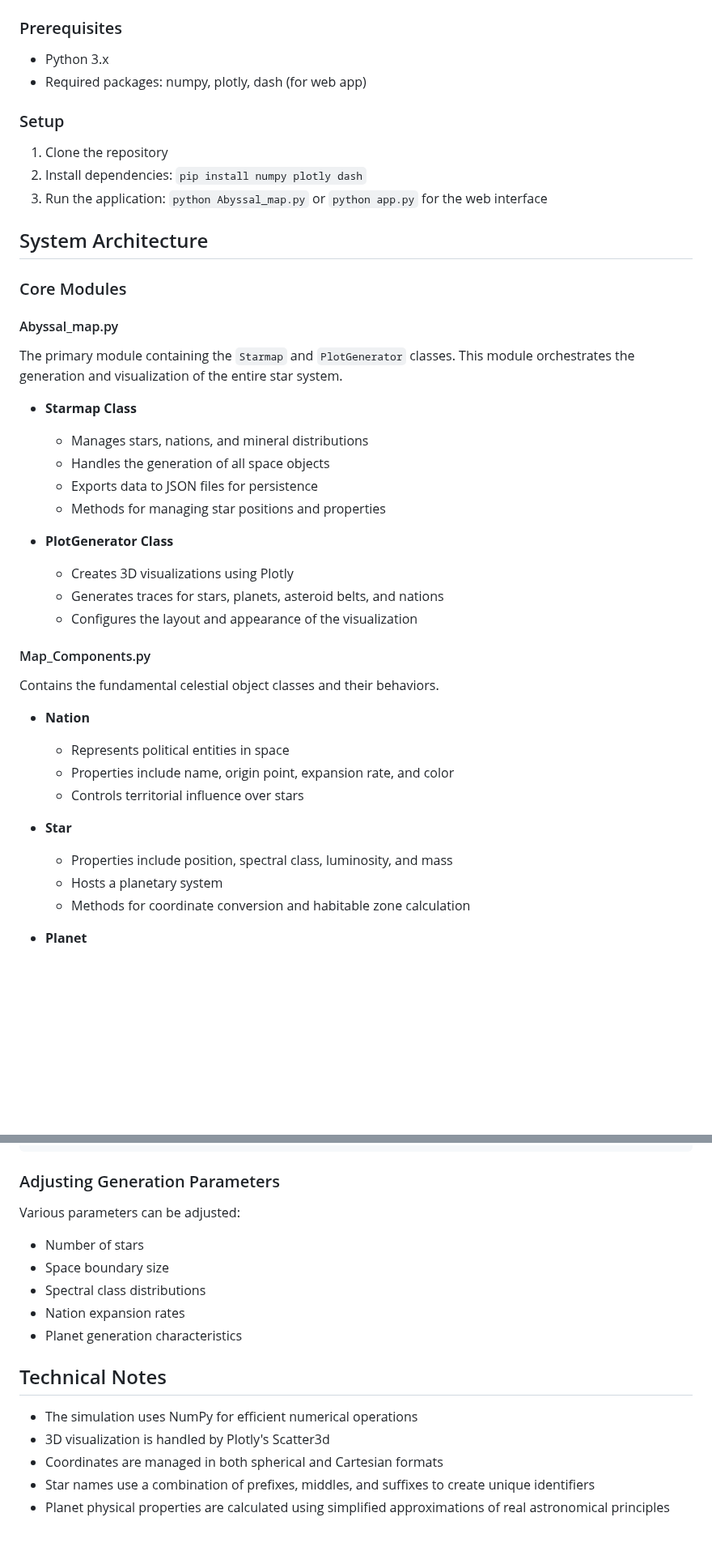
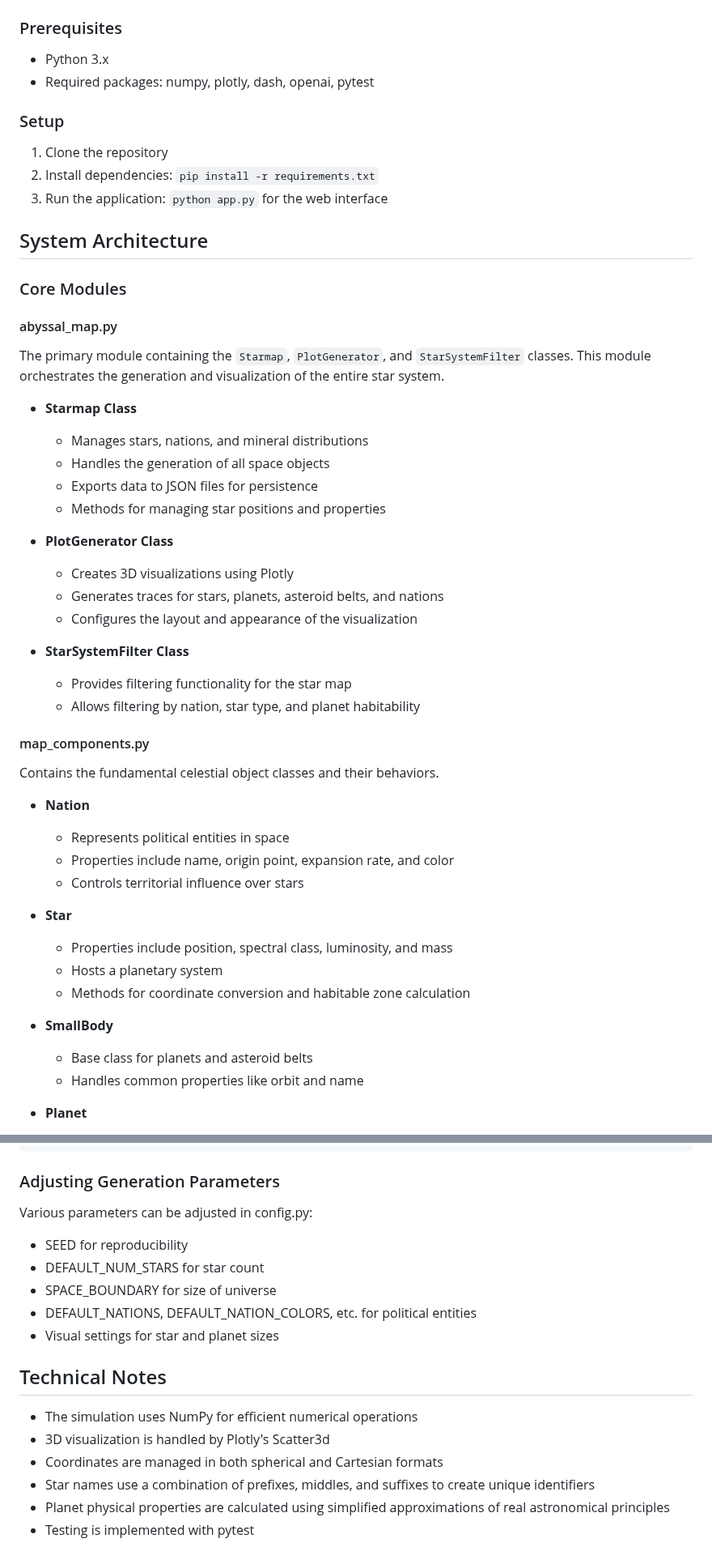
Before and after one commit to cmintert/Abyssal, a Markdown page: README.md, 2 parts joined by grey strips. Shown at 81% size. Drawn GitHub-style; blank space fills up the shorter version.

````diff
--- a/README.md
+++ b/README.md
@@ -7,19 +7,19 @@ Abyssal StellarMap is a sophisticated space simulation and visualization system
 
 ### Prerequisites
 - Python 3.x
-- Required packages: numpy, plotly, dash (for web app)
+- Required packages: numpy, plotly, dash, openai, pytest
 
 ### Setup
 1. Clone the repository
-2. Install dependencies: `pip install numpy plotly dash`
-3. Run the application: `python Abyssal_map.py` or `python app.py` for the web interface
+2. Install dependencies: `pip install -r requirements.txt`
+3. Run the application: `python app.py` for the web interface
 
 ## System Architecture
 
 ### Core Modules
 
-#### Abyssal_map.py
-The primary module containing the `Starmap` and `PlotGenerator` classes. This module orchestrates the generation and visualization of the entire star system.
+#### abyssal_map.py
+The primary module containing the `Starmap`, `PlotGenerator`, and `StarSystemFilter` classes. This module orchestrates the generation and visualization of the entire star system.
 
 - **Starmap Class**
   - Manages stars, nations, and mineral distributions
@@ -32,7 +32,11 @@ The primary module containing the `Starmap` and `PlotGenerator` classes. This mo
   - Generates traces for stars, planets, asteroid belts, and nations
   - Configures the layout and appearance of the visualization
 
-#### Map_Components.py
+- **StarSystemFilter Class**
+  - Provides filtering functionality for the star map
+  - Allows filtering by nation, star type, and planet habitability
+
+#### map_components.py
 Contains the fundamental celestial object classes and their behaviors.
 
 - **Nation**
@@ -44,6 +48,10 @@ Contains the fundamental celestial object classes and their behaviors.
   - Properties include position, spectral class, luminosity, and mass
   - Hosts a planetary system
   - Methods for coordinate conversion and habitable zone calculation
+
+- **SmallBody**
+  - Base class for planets and asteroid belts
+  - Handles common properties like orbit and name
 
 - **Planet**
   - Simulates planets with realistic properties
@@ -215,12 +234,12 @@ my_map.generate_nations(
 ```
 
 ### Adjusting Generation Parameters
-Various parameters can be adjusted:
-- Number of stars
-- Space boundary size
-- Spectral class distributions
-- Nation expansion rates
-- Planet generation characteristics
+Various parameters can be adjusted in config.py:
+- SEED for reproducibility
+- DEFAULT_NUM_STARS for star count
+- SPACE_BOUNDARY for size of universe
+- DEFAULT_NATIONS, DEFAULT_NATION_COLORS, etc. for political entities
+- Visual settings for star and planet sizes
 
 ## Technical Notes
 
@@ -229,3 +248,4 @@ Various parameters can be adjusted:
 - Coordinates are managed in both spherical and Cartesian formats
 - Star names use a combination of prefixes, middles, and suffixes to create unique identifiers
 - Planet physical properties are calculated using simplified approximations of real astronomical principles
+- Testing is implemented with pytest
````
Also changed, not shown: other parts of README.md (+32 -21 lines).
